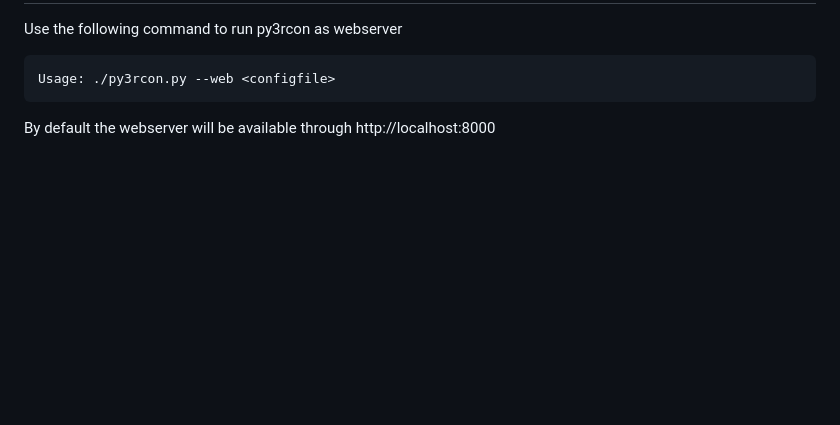
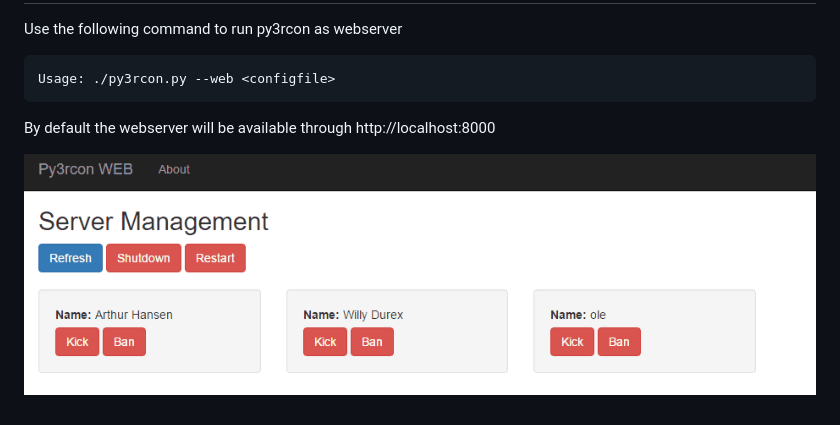
Before and after one commit to indepth666/py3rcon, a Markdown page: README.md, the part around the change. Rendered like a GitHub page; pictures changed too: py3rcon-web.gif (added); blank space fills up the shorter version.

Commit message:
gif animation web

```diff
--- a/README.md
+++ b/README.md
@@ -96,3 +96,5 @@ Use the following command to run py3rcon as webserver
 <pre>Usage: ./py3rcon.py --web &lt;configfile&gt;</pre>
 
 By default the webserver will be available through http://localhost:8000
+
+![py3rcon-web](py3rcon-web.gif "py3rcon web")
```
